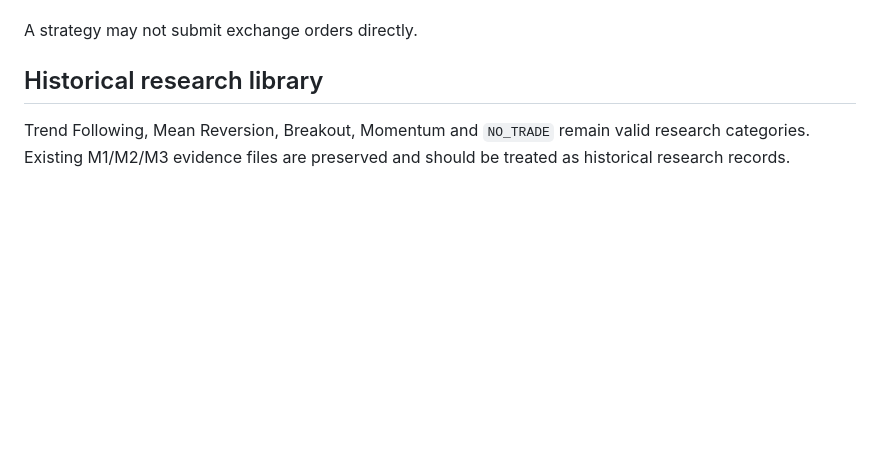
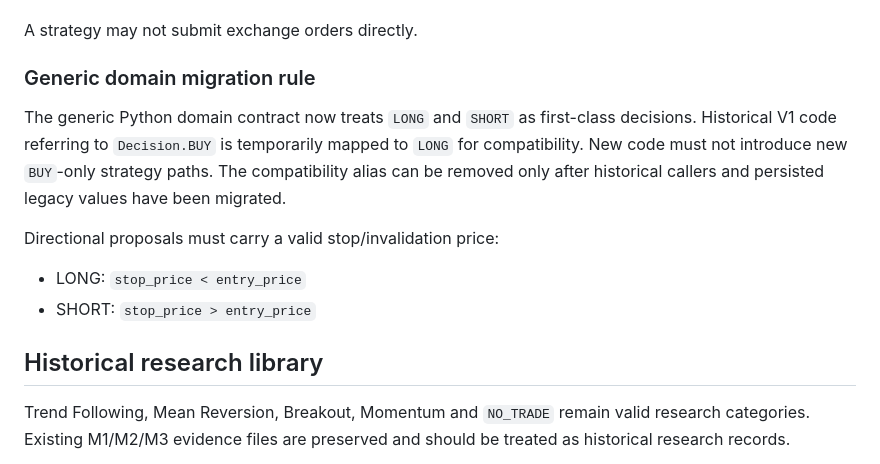
Before and after one commit to enkhbat194/EBA-Trader, a Markdown page: STRATEGY_SPEC.md, the part around the change. Rendered like a GitHub page; blank space fills up the shorter version.

Commit message:
M4: align strategy spec with generic long short contract

```diff
--- a/STRATEGY_SPEC.md
+++ b/STRATEGY_SPEC.md
@@ -17,6 +17,15 @@ Every runtime strategy must return a structured proposal with:
 - human-readable explanation.
 
 A strategy may not submit exchange orders directly.
+
+### Generic domain migration rule
+
+The generic Python domain contract now treats `LONG` and `SHORT` as first-class decisions. Historical V1 code referring to `Decision.BUY` is temporarily mapped to `LONG` for compatibility. New code must not introduce new `BUY`-only strategy paths. The compatibility alias can be removed only after historical callers and persisted legacy values have been migrated.
+
+Directional proposals must carry a valid stop/invalidation price:
+
+- LONG: `stop_price < entry_price`
+- SHORT: `stop_price > entry_price`
 
 ## Historical research library
 
```
